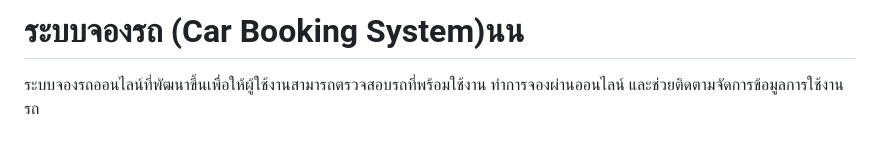
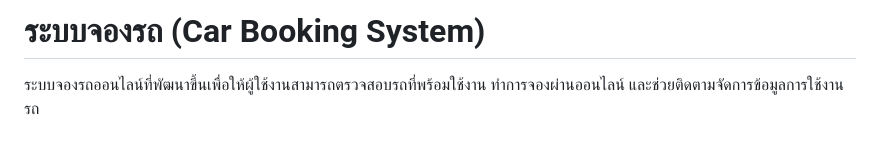
Before and after one commit to parinratron-svg/car-booking-system, a Markdown page: README.md, the part around the change. Rendered like a GitHub page.

```diff
--- a/README.md
+++ b/README.md
@@ -1,4 +1,4 @@
-# ระบบจองรถ (Car Booking System)นน
+# ระบบจองรถ (Car Booking System)
 
 ระบบจองรถออนไลน์ที่พัฒนาขึ้นเพื่อให้ผู้ใช้งานสามารถตรวจสอบรถที่พร้อมใช้งาน ทำการจองผ่านออนไลน์ และช่วยติดตามจัดการข้อมูลการใช้งานรถ
 
```
